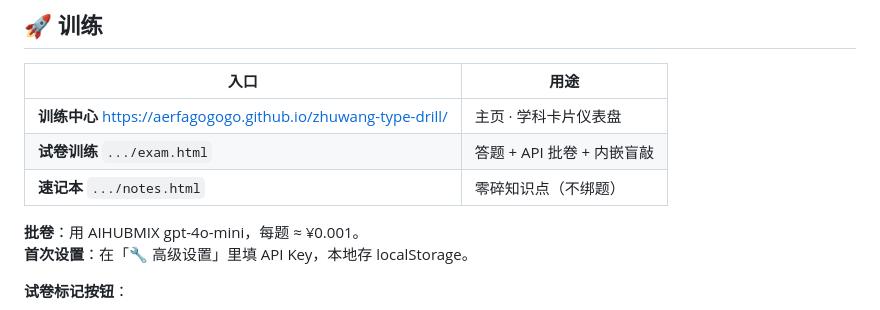
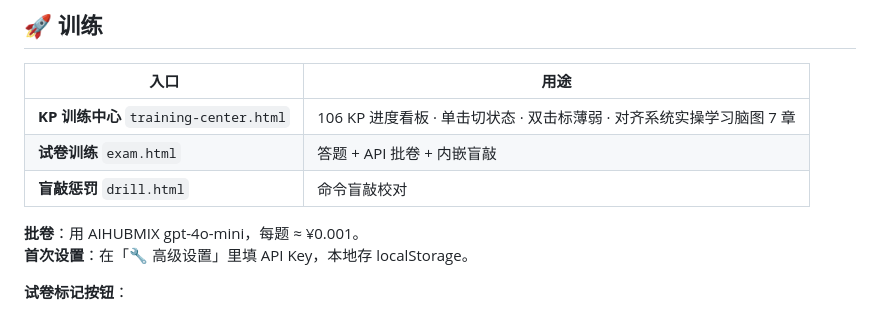
Before and after one commit to aerfagogogo/zhuwang-type-drill, a Markdown page: README.md, the part around the change. GitHub-like rendering.

Commit message:
auto-sync: README.md

```diff
--- a/README.md
+++ b/README.md
@@ -153,9 +153,9 @@ tags: [命令名, 业务词]
 
 | 入口 | 用途 |
 |---|---|
-| **训练中心** https://aerfagogogo.github.io/zhuwang-type-drill/ | 主页 · 学科卡片仪表盘 |
-| **试卷训练** `.../exam.html` | 答题 + API 批卷 + 内嵌盲敲 |
-| **速记本** `.../notes.html` | 零碎知识点（不绑题） |
+| **KP 训练中心** `training-center.html` | 106 KP 进度看板 · 单击切状态 · 双击标薄弱 · 对齐系统实操学习脑图 7 章 |
+| **试卷训练** `exam.html` | 答题 + API 批卷 + 内嵌盲敲 |
+| **盲敲惩罚** `drill.html` | 命令盲敲校对 |
 
 **批卷**：用 AIHUBMIX gpt-4o-mini，每题 ≈ ¥0.001。
 **首次设置**：在「🔧 高级设置」里填 API Key，本地存 localStorage。
```
